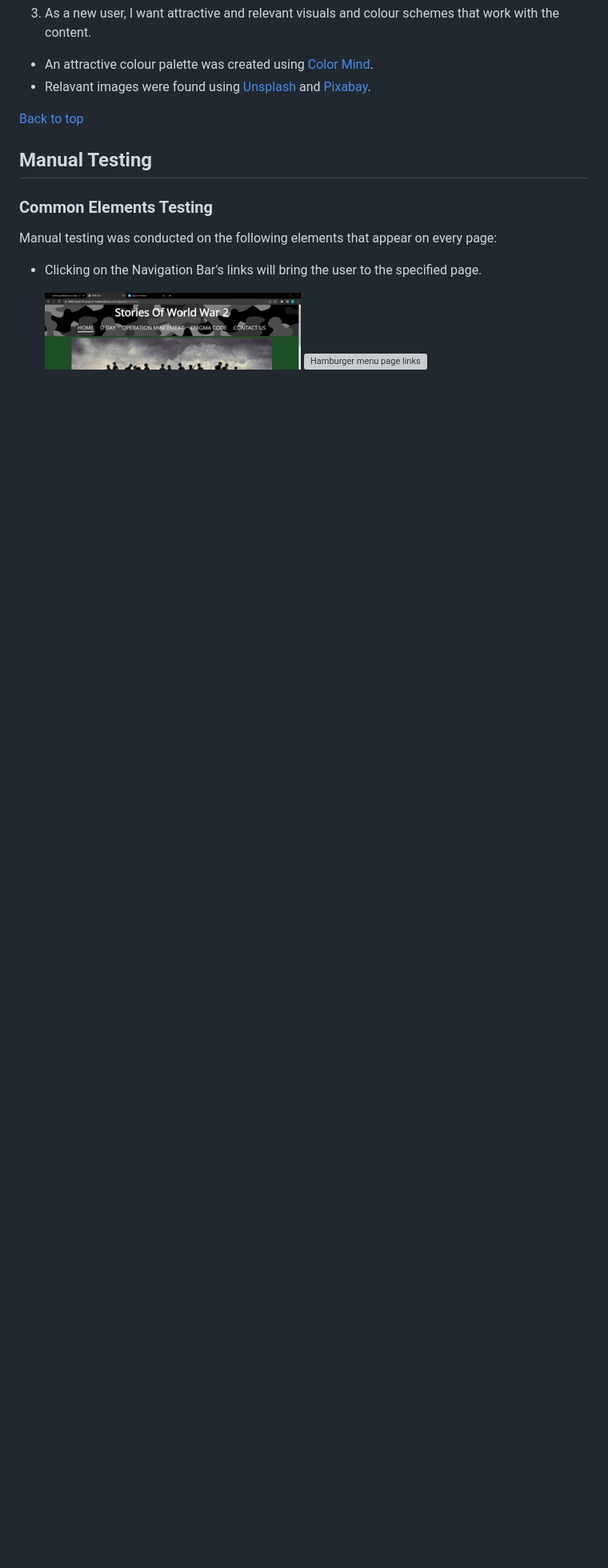
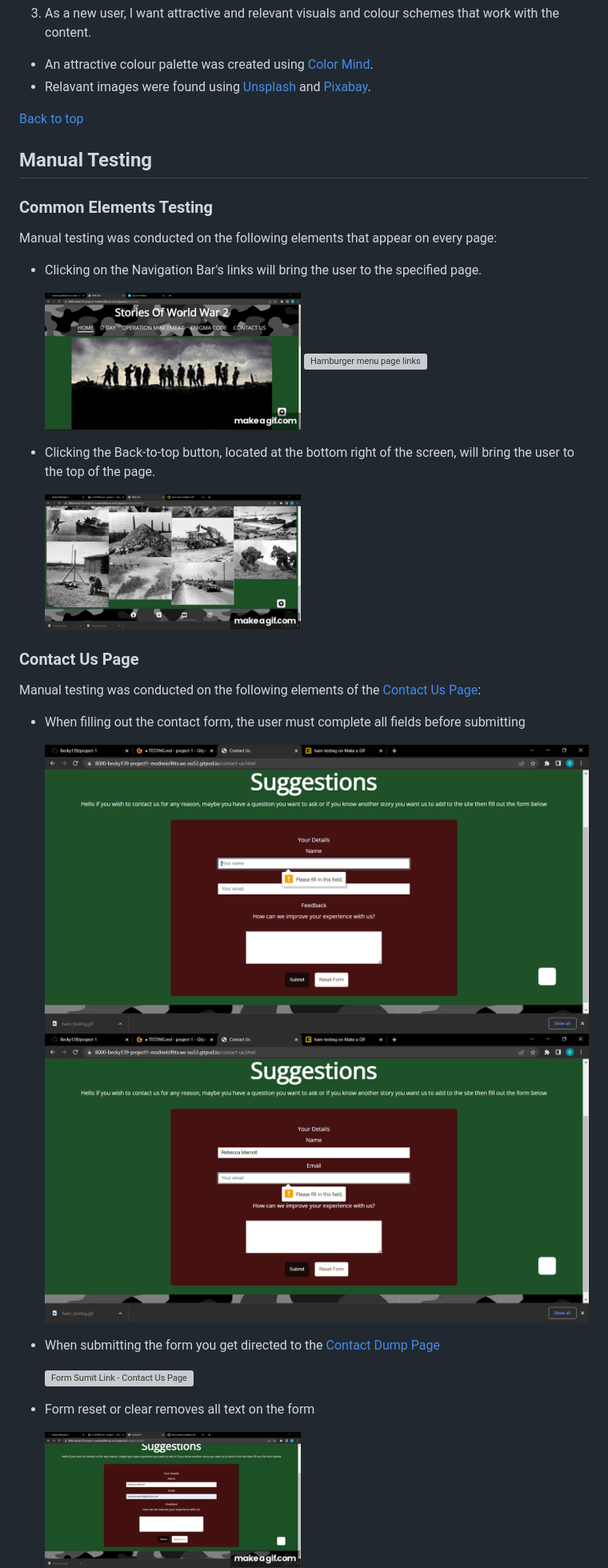
Before and after one commit to Becky139/Project-1, a Markdown page: TESTING.md, the part around the change. Shown at 80% size. Rendered like a GitHub page; pictures changed too: assets/testing-files/bttb_testing.gif (added), assets/testing-files/form-email.png (added), assets/testing-files/form-name.png (added); blank space fills up the shorter version; grey boxes are pictures that could not be loaded.

```diff
--- a/TESTING.md
+++ b/TESTING.md
@@ -63,3 +63,23 @@ Manual testing was conducted on the following elements that appear on every page
 
      ![Navigation Bar page links](assets/testing-files/nav_testing.gif)
      ![Hamburger menu page links](assets/testing-files/ham_testing.gif)
+
+- Clicking the Back-to-top button, located at the bottom right of the screen, will bring the user to the top of the page.
+
+     ![Back-To-Top Button](assets/testing-files/bttb_testing.gif)
+
+### Contact Us Page
+Manual testing was conducted on the following elements of the [Contact Us Page](contact-us.html):
+
+  - When filling out the contact form, the user must complete all fields before submitting
+
+      ![Form required fields - Contact Us Page](assets/testing-files/form-name.png)
+      ![Form required fields - Contact Us Page](assets/testing-files/form-email.png)
+
+  - When submitting the form you get directed to the [Contact Dump Page](contact-dump.html)
+
+      ![Form Sumit Link - Contact Us Page](assets/testing-files/form-submit.png)
+
+  - Form reset or clear removes all text on the form
+
+      ![Form Reset Link - Contact Us Page](assets/testing-files/form_reset.gif)
```
Also changed, not shown: 1 other file.
